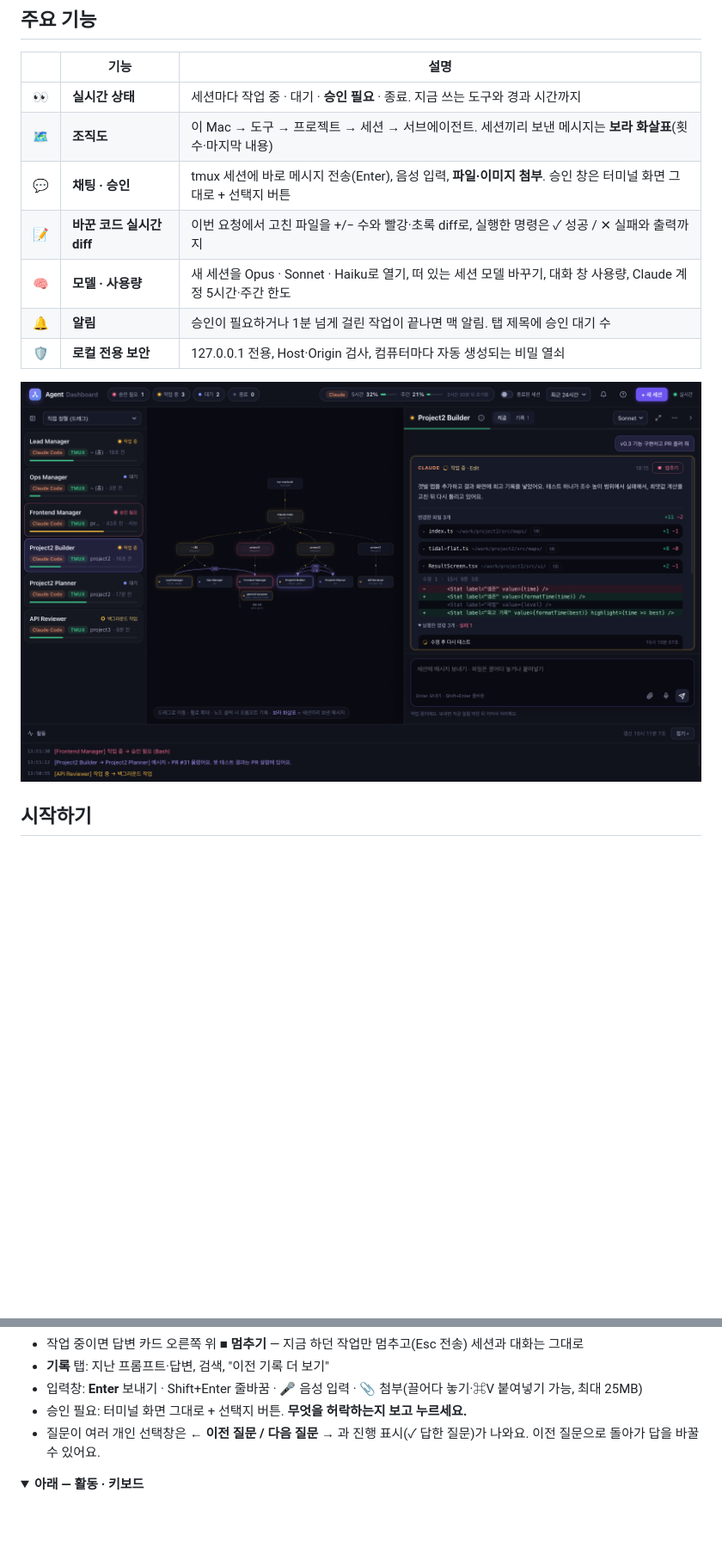
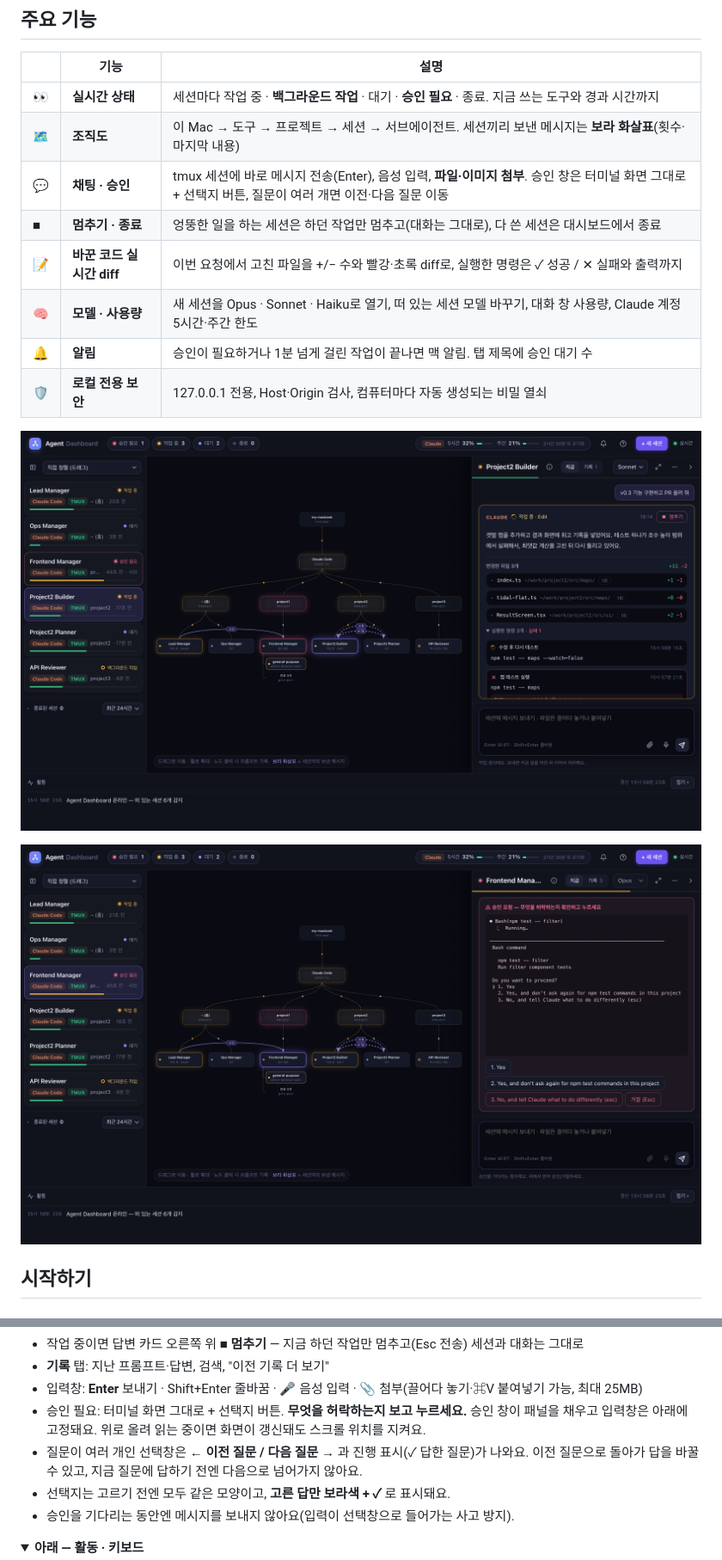
Before and after one commit to Yun7420/agent-dashboard, a Markdown page: README.md, 2 parts joined by grey strips. Shown at 86% size. Drawn GitHub-style; pictures changed too: docs/images/approval.png (added), docs/images/session-panel.png; blank space fills up the shorter version.

Commit message:
README 최신화: 이미지 다시 찍기(승인 화면 추가), 최근 기능·동작 반영
Co-Authored-By: Claude Opus 5.5 <noreply@anthropic.com>

```diff
--- a/README.md
+++ b/README.md
@@ -32,15 +32,18 @@ Agent Dashboard는 이걸 한 화면에 모읍니다.
 
 | | 기능 | 설명 |
 |---|---|---|
-| 👀 | **실시간 상태** | 세션마다 작업 중 · 대기 · **승인 필요** · 종료. 지금 쓰는 도구와 경과 시간까지 |
+| 👀 | **실시간 상태** | 세션마다 작업 중 · **백그라운드 작업** · 대기 · **승인 필요** · 종료. 지금 쓰는 도구와 경과 시간까지 |
 | 🗺️ | **조직도** | 이 Mac → 도구 → 프로젝트 → 세션 → 서브에이전트. 세션끼리 보낸 메시지는 **보라 화살표**(횟수·마지막 내용) |
-| 💬 | **채팅 · 승인** | tmux 세션에 바로 메시지 전송(Enter), 음성 입력, **파일·이미지 첨부**. 승인 창은 터미널 화면 그대로 + 선택지 버튼 |
+| 💬 | **채팅 · 승인** | tmux 세션에 바로 메시지 전송(Enter), 음성 입력, **파일·이미지 첨부**. 승인 창은 터미널 화면 그대로 + 선택지 버튼, 질문이 여러 개면 이전·다음 질문 이동 |
+| ■ | **멈추기 · 종료** | 엉뚱한 일을 하는 세션은 하던 작업만 멈추고(대화는 그대로), 다 쓴 세션은 대시보드에서 종료 |
 | 📝 | **바꾼 코드 실시간 diff** | 이번 요청에서 고친 파일을 +/− 수와 빨강·초록 diff로, 실행한 명령은 ✓ 성공 / ✕ 실패와 출력까지 |
 | 🧠 | **모델 · 사용량** | 새 세션을 Opus · Sonnet · Haiku로 열기, 떠 있는 세션 모델 바꾸기, 대화 창 사용량, Claude 계정 5시간·주간 한도 |
 | 🔔 | **알림** | 승인이 필요하거나 1분 넘게 걸린 작업이 끝나면 맥 알림. 탭 제목에 승인 대기 수 |
 | 🛡️ | **로컬 전용 보안** | 127.0.0.1 전용, Host·Origin 검사, 컴퓨터마다 자동 생성되는 비밀 열쇠 |
 
 ![세션 패널 — 현재 답변, 바꾼 파일 diff, 실행한 명령](docs/images/session-panel.png)
+
+![승인 요청 — 터미널 화면 그대로 + 선택지 버튼](docs/images/approval.png)
 
 ## 시작하기
 
@@ -120,8 +123,10 @@ tmux respawn-pane -k -t dashboard     # 코드를 고친 뒤 다시 켜기 (Ctrl
 - 작업 중이면 답변 카드 오른쪽 위 **■ 멈추기** — 지금 하던 작업만 멈추고(Esc 전송) 세션과 대화는 그대로
 - **기록** 탭: 지난 프롬프트·답변, 검색, "이전 기록 더 보기"
 - 입력창: **Enter** 보내기 · Shift+Enter 줄바꿈 · 🎤 음성 입력 · 📎 첨부(끌어다 놓기·⌘V 붙여넣기 가능, 최대 25MB)
-- 승인 필요: 터미널 화면 그대로 + 선택지 버튼. **무엇을 허락하는지 보고 누르세요.**
-- 질문이 여러 개인 선택창은 **← 이전 질문 / 다음 질문 →** 과 진행 표시(✓ 답한 질문)가 나와요. 이전 질문으로 돌아가 답을 바꿀 수 있어요.
+- 승인 필요: 터미널 화면 그대로 + 선택지 버튼. **무엇을 허락하는지 보고 누르세요.** 승인 창이 패널을 채우고 입력창은 아래에 고정돼요. 위로 올려 읽는 중이면 화면이 갱신돼도 스크롤 위치를 지켜요.
+- 질문이 여러 개인 선택창은 **← 이전 질문 / 다음 질문 →** 과 진행 표시(✓ 답한 질문)가 나와요. 이전 질문으로 돌아가 답을 바꿀 수 있고, 지금 질문에 답하기 전엔 다음으로 넘어가지 않아요.
+- 선택지는 고르기 전엔 모두 같은 모양이고, **고른 답만 보라색 + ✓** 로 표시돼요.
+- 승인을 기다리는 동안엔 메시지를 보내지 않아요(입력이 선택창으로 들어가는 사고 방지).
 </details>
 
 <details open>
```
Also changed, not shown: other parts of README.md (+3 -1 lines), docs/images/overview.png.
